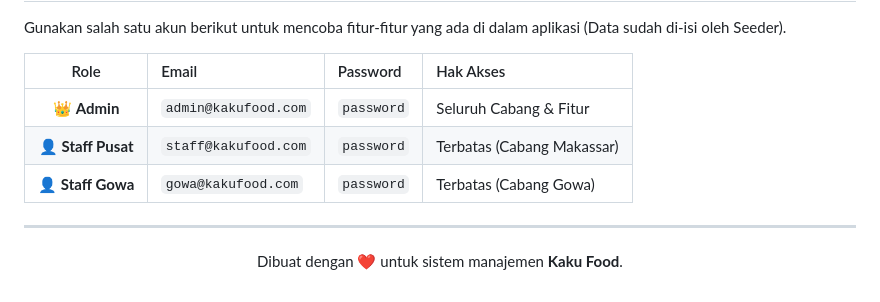
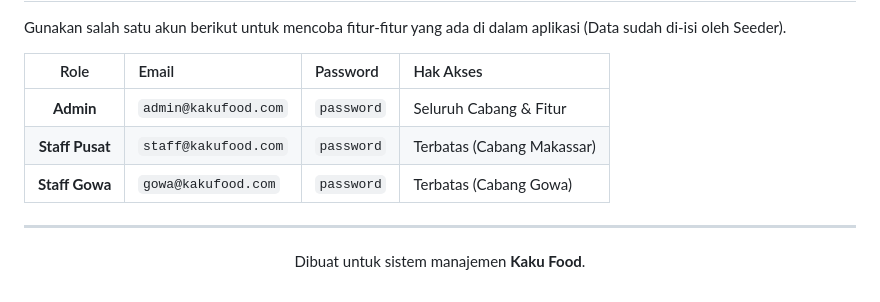
Before and after one commit to paizzt/kakufood, a Markdown page: README.md, the part around one of its changes. Drawn GitHub-style.

Commit message:
Remove emojis from README for a cleaner look

```diff
--- a/README.md
+++ b/README.md
@@ -92,12 +92,12 @@ Gunakan salah satu akun berikut untuk mencoba fitur-fitur yang ada di dalam apli
 
 | Role | Email | Password | Hak Akses |
 | :---: | :--- | :--- | :--- |
-| 👑 **Admin** | `admin@kakufood.com` | `password` | Seluruh Cabang & Fitur |
-| 👤 **Staff Pusat** | `staff@kakufood.com` | `password` | Terbatas (Cabang Makassar) |
-| 👤 **Staff Gowa** | `gowa@kakufood.com` | `password` | Terbatas (Cabang Gowa) |
+| **Admin** | `admin@kakufood.com` | `password` | Seluruh Cabang & Fitur |
+| **Staff Pusat** | `staff@kakufood.com` | `password` | Terbatas (Cabang Makassar) |
+| **Staff Gowa** | `gowa@kakufood.com` | `password` | Terbatas (Cabang Gowa) |
 
 ---
 
 <div align="center">
-  <p>Dibuat dengan ❤️ untuk sistem manajemen <b>Kaku Food</b>.</p>
+  <p>Dibuat untuk sistem manajemen <b>Kaku Food</b>.</p>
 </div>
```
Also changed, not shown: other parts of README.md (+12 -12 lines).
